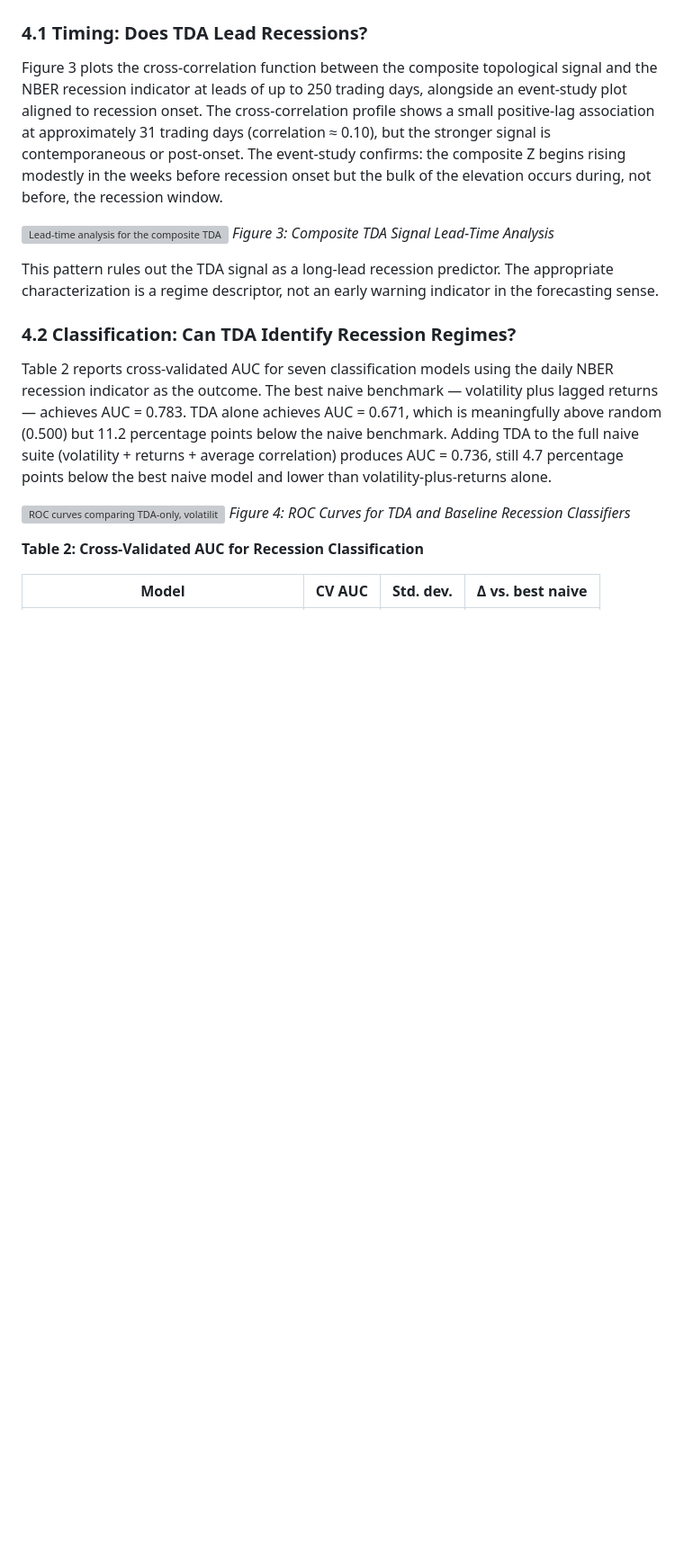
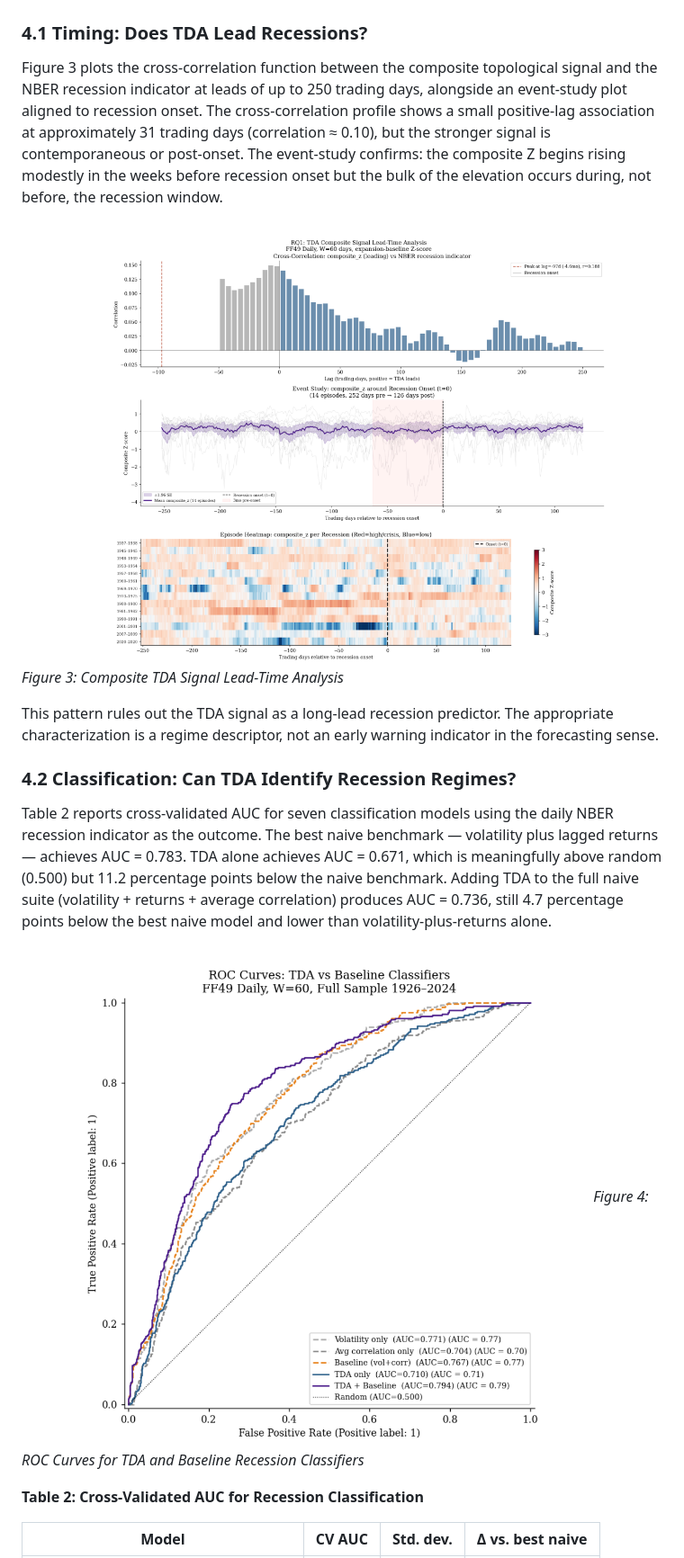
Before and after one commit to nikbearbrown/Topological-Early-Warning-Signals, a Markdown page: chapters/TDA_Industry_Portfolios_Draft.md, the part around one of its changes. Shown at 90% size. GitHub-like rendering; blank space fills up the shorter version; grey boxes are pictures that could not be loaded.

```diff
--- a/chapters/TDA_Industry_Portfolios_Draft.md
+++ b/chapters/TDA_Industry_Portfolios_Draft.md
@@ -95,7 +95,7 @@ The dominant pattern is β1 collapse. During recessions, the number of independe
 
 Figure 3 plots the cross-correlation function between the composite topological signal and the NBER recession indicator at leads of up to 250 trading days, alongside an event-study plot aligned to recession onset. The cross-correlation profile shows a small positive-lag association at approximately 31 trading days (correlation ≈ 0.10), but the stronger signal is contemporaneous or post-onset. The event-study confirms: the composite Z begins rising modestly in the weeks before recession onset but the bulk of the elevation occurs during, not before, the recession window.
 
-![Lead-time analysis for the composite TDA signal, including cross-correlation, recession-onset event study, and recession-episode heatmap.](images/figure-3.png)
+![Lead-time analysis for the composite TDA signal, including cross-correlation, recession-onset event study, and recession-episode heatmap.](../images/figure-3.png)
 *Figure 3: Composite TDA Signal Lead-Time Analysis*
 
 This pattern rules out the TDA signal as a long-lead recession predictor. The appropriate characterization is a regime descriptor, not an early warning indicator in the forecasting sense.
@@ -104,7 +104,7 @@ This pattern rules out the TDA signal as a long-lead recession predictor. The ap
 
 Table 2 reports cross-validated AUC for seven classification models using the daily NBER recession indicator as the outcome. The best naive benchmark — volatility plus lagged returns — achieves AUC = 0.783. TDA alone achieves AUC = 0.671, which is meaningfully above random (0.500) but 11.2 percentage points below the naive benchmark. Adding TDA to the full naive suite (volatility + returns + average correlation) produces AUC = 0.736, still 4.7 percentage points below the best naive model and lower than volatility-plus-returns alone.
 
-![ROC curves comparing TDA-only, volatility-only, average-correlation-only, baseline, and TDA-plus-baseline classifiers.](images/figure-4.png)
+![ROC curves comparing TDA-only, volatility-only, average-correlation-only, baseline, and TDA-plus-baseline classifiers.](../images/figure-4.png)
 *Figure 4: ROC Curves for TDA and Baseline Recession Classifiers*
 
 **Table 2: Cross-Validated AUC for Recession Classification**
```
Also changed, not shown: other parts of chapters/TDA_Industry_Portfolios_Draft.md (+3 -3 lines).
